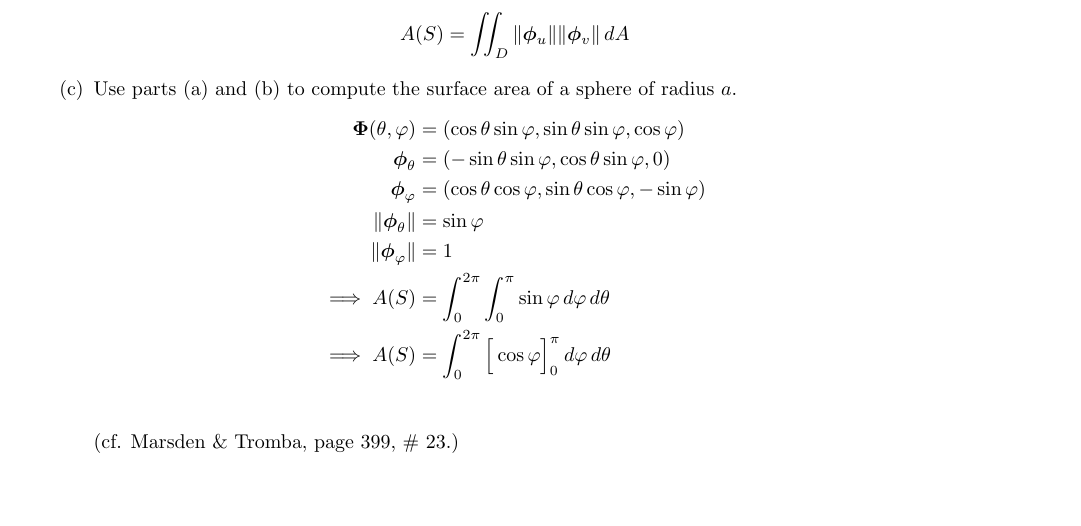
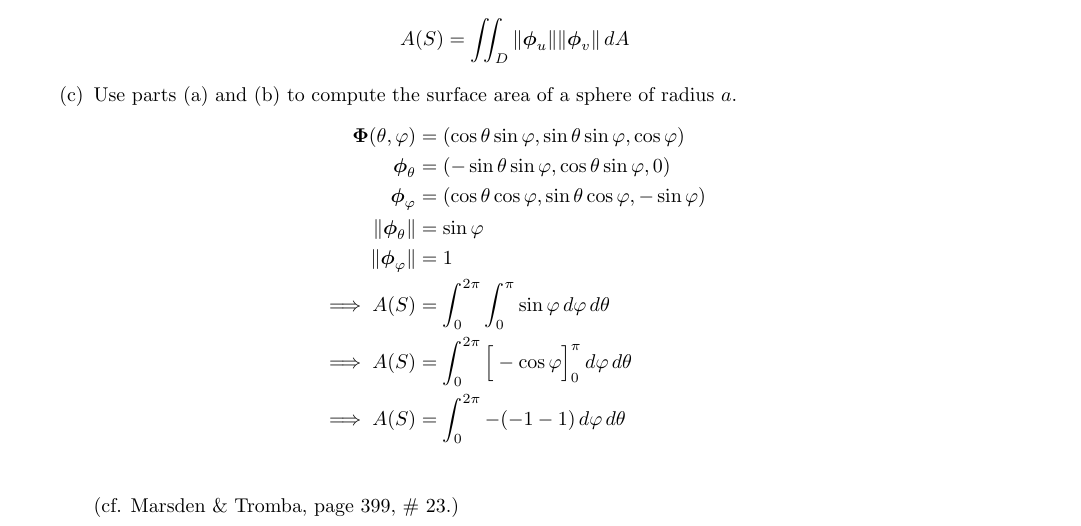
Before and after one commit to poonkeegan/school, a LaTeX document (matb42/a7.tex): part of page 2 of 3, cut so that both start at the same text, the shorter picture padded with empty space. Compiled offline with pdfLaTeX.

Commit message:
Mon Mar  5 14:39:20 EST 2018

```diff
--- a/matb42/a7.tex
+++ b/matb42/a7.tex
@@ -91,7 +91,8 @@ Mar 13th 2018}
             \norm{\boldsymbol \phi_\theta} &= \sin \varphi \\
             \norm{\boldsymbol \phi_\varphi} &= 1 \\
             \implies A(S) &= \int_0^{2\pi}\int_0^\pi \sin \varphi \, d\varphi \, d\theta \\
-            \implies A(S) &= \int_0^{2\pi}\Big[ \cos \varphi \Big]_0^{\pi} \, d\varphi \, d\theta \\
+            \implies A(S) &= \int_0^{2\pi}\Big[- \cos \varphi \Big]_0^{\pi} \, d\varphi \, d\theta \\
+            \implies A(S) &= \int_0^{2\pi}- (-1 - 1) \, d\varphi \, d\theta \\
         \end{align*}
 
 
```
Also changed, not shown: matb42/a7.pdf.
